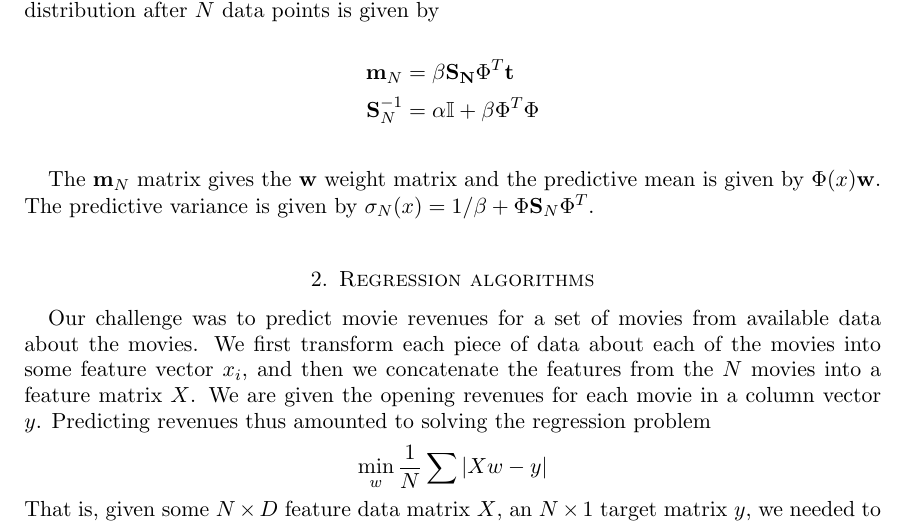
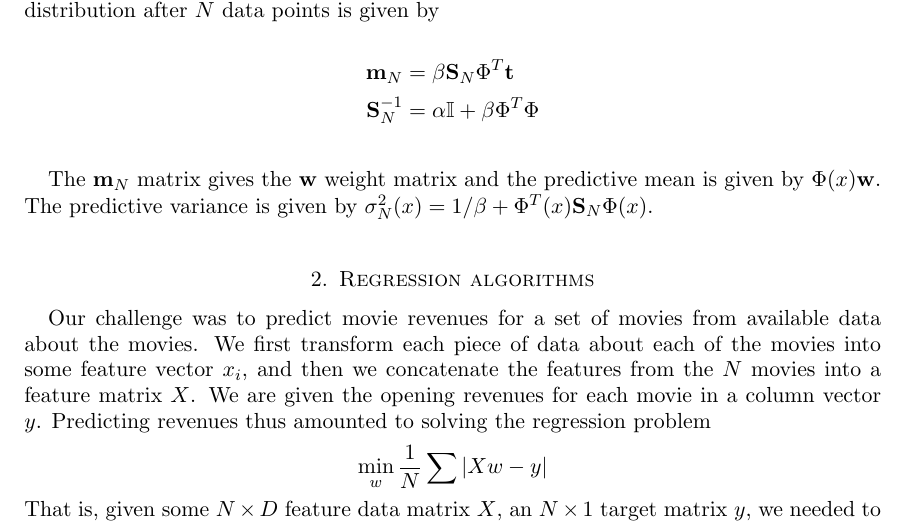
Before and after one commit to samuelkim314/CS181_Pract2, a LaTeX paper (writeup/cs181-practical2-writeup.tex): part of page 2 of 6, cut so that both start at the same text. Compiled offline with pdfLaTeX.

Commit message:
minor corrections to warmup

```diff
--- a/writeup/cs181-practical2-writeup.tex
+++ b/writeup/cs181-practical2-writeup.tex
@@ -48,11 +48,11 @@ We plot the predictive mean as $\Phi(x) \mathbf{w}$ with predictive variance of
 We again use the design matrix $\Phi$ to compute the linear regression. We begin with a prior distribution covariance matrix of $\mathbf{S_0} = \alpha ^{-1} \mathbb{I}$. For our Bayesian linear regression, we chose an $\alpha = 1$. The mean and variance of the posterior distribution after $N$ data points is given by
 
 \begin{align*}
-\mathbf{m}_N &= \beta \mathbf{S_N} \Phi ^ T \mathbf{t} \\
+\mathbf{m}_N &= \beta \mathbf{S}_N \Phi ^ T \mathbf{t} \\
 \mathbf{S}_N^{-1} &= \alpha \mathbb{I} + \beta \Phi ^ T \Phi \\
 \end{align*}
 
-The $\mathbf{m}_N$ matrix gives the $\mathbf{w}$ weight matrix and the predictive mean is given by $\Phi(x) \mathbf{w}$. The predictive variance is given by $\mathbf{\sigma}_N(x) = 1 / \beta + \Phi \mathbf{S}_N \Phi ^ T$. \\
+The $\mathbf{m}_N$ matrix gives the $\mathbf{w}$ weight matrix and the predictive mean is given by $\Phi(x) \mathbf{w}$. The predictive variance is given by $\mathbf{\sigma}^2_N(x) = 1 / \beta + \Phi^T(x) \mathbf{S}_N \Phi(x)$. \\
 
 \section{Regression algorithms}
 
```
